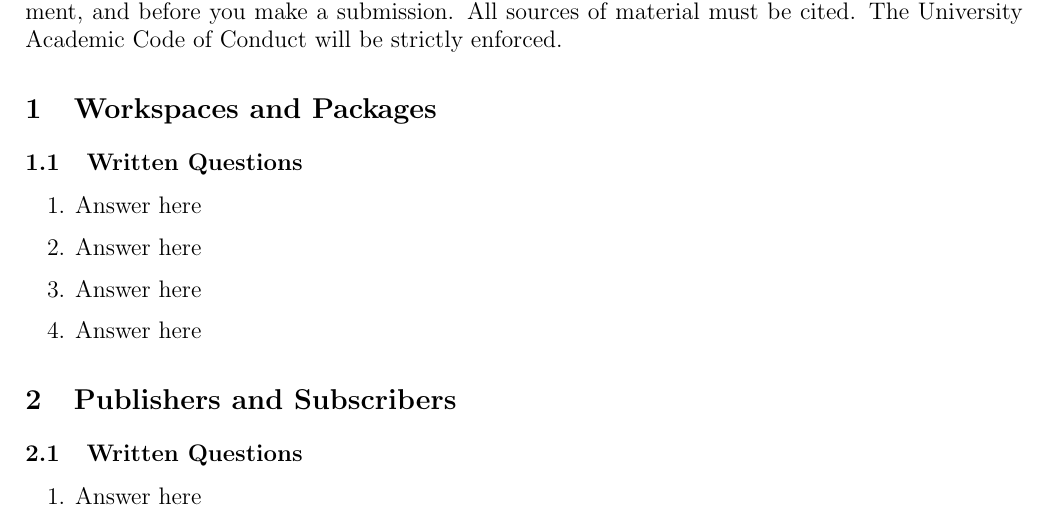
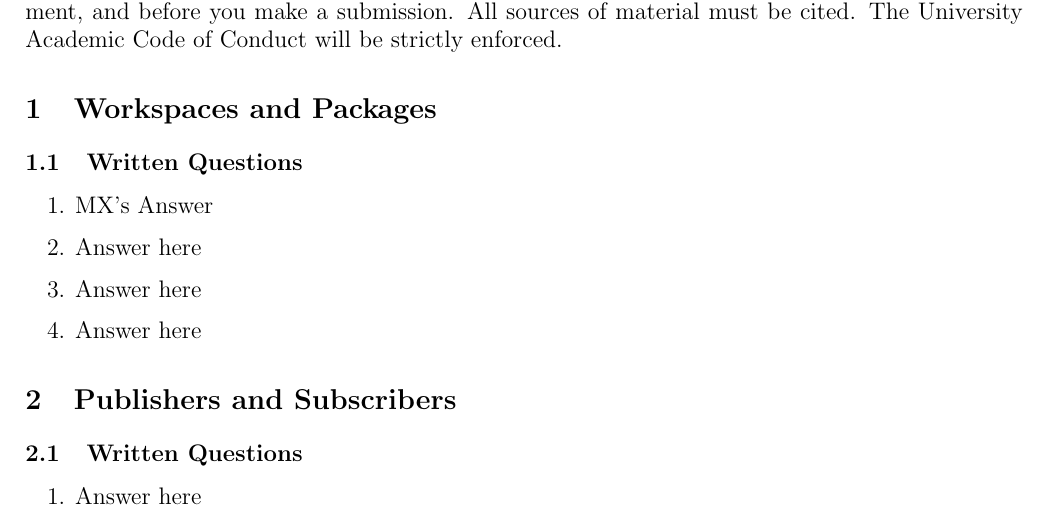
Before and after one commit to f1tenth/f1tenth_labs, a LaTeX document (lab1/latex/lab1_solution_template.tex): part of page 1 of 2, cut so that both start at the same text. Compiled offline with pdfLaTeX; a LaTeX package or settings file that is missing is left out.

Commit message:
Update lab1_solution_template.tex

```diff
--- a/lab1/latex/lab1_solution_template.tex
+++ b/lab1/latex/lab1_solution_template.tex
@@ -93,7 +93,7 @@
 
 	\subsection{Written Questions}
 	\begin{enumerate}
-		\item Answer here
+		\item MX's Answer
 		\item Answer here
 		\item Answer here
 		\item Answer here
```
